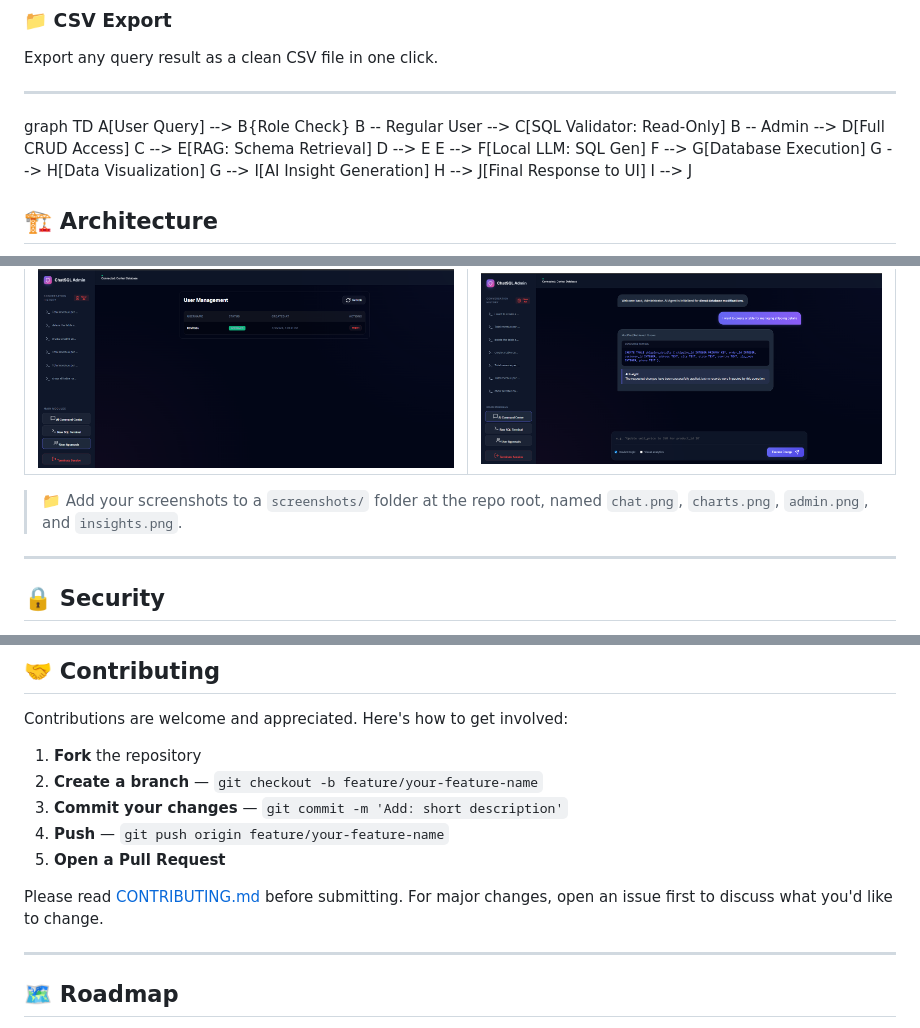
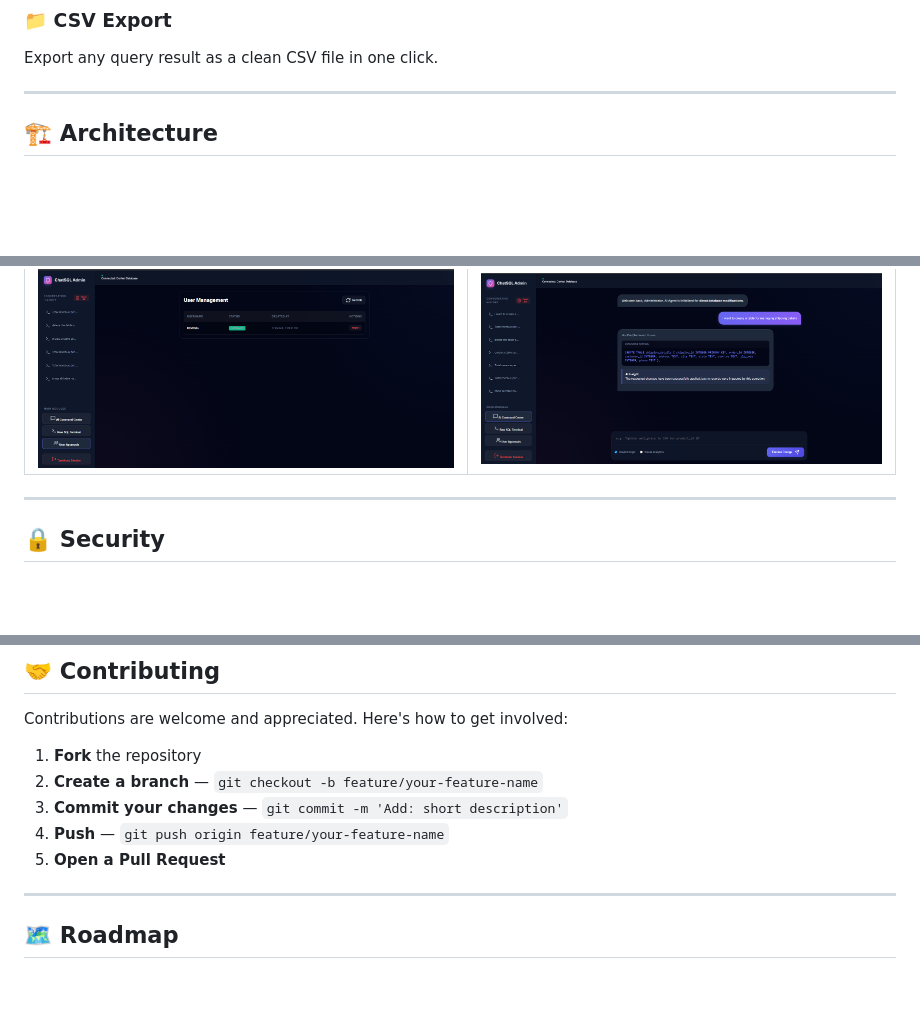
Before and after one commit to KAVIRASU237/chat-SQL, a Markdown page: README.md, 3 parts joined by grey strips. Rendered like a GitHub page; blank space fills up the shorter version.

Commit message:
Revise README with updated ASCII art and architecture
Updated ASCII art and removed outdated architecture diagram.

```diff
--- a/README.md
+++ b/README.md
@@ -84,18 +84,7 @@ The vector index is updated in real-time when the schema changes (`CREATE`, `ALT
 Export any query result as a clean CSV file in one click.
 
 ---
-graph TD
-    A[User Query] --> B{Role Check}
-    B -- Regular User --> C[SQL Validator: Read-Only]
-    B -- Admin --> D[Full CRUD Access]
-    C --> E[RAG: Schema Retrieval]
-    D --> E
-    E --> F[Local LLM: SQL Gen]
-    F --> G[Database Execution]
-    G --> H[Data Visualization]
-    G --> I[AI Insight Generation]
-    H --> J[Final Response to UI]
-    I --> J
+
 
 ## 🏗 Architecture
 
@@ -259,7 +248,7 @@ chat-SQL/
 
 </div>
 
-> 📁 Add your screenshots to a `screenshots/` folder at the repo root, named `chat.png`, `charts.png`, `admin.png`, and `insights.png`.
+
 
 ---
 
@@ -283,7 +272,7 @@ Contributions are welcome and appreciated. Here's how to get involved:
 4. **Push** — `git push origin feature/your-feature-name`
 5. **Open a Pull Request**
 
-Please read [CONTRIBUTING.md](CONTRIBUTING.md) before submitting. For major changes, open an issue first to discuss what you'd like to change.
+
 
 ---
 
```
Also changed, not shown: other parts of README.md (+6 -6 lines).
